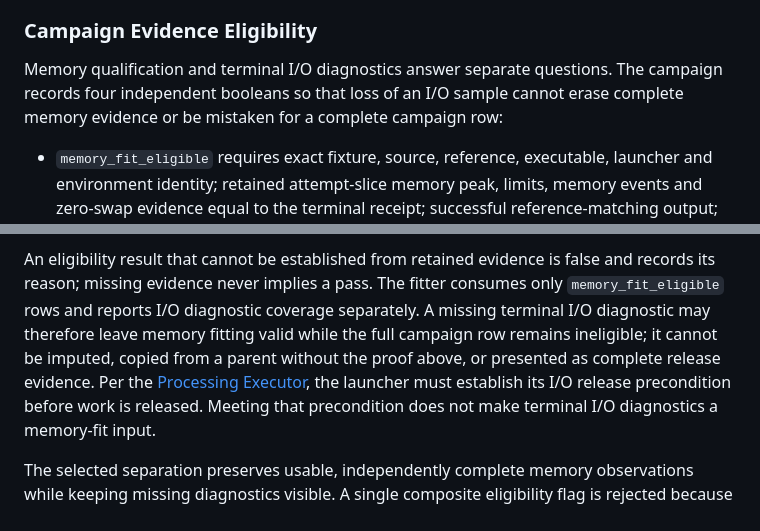
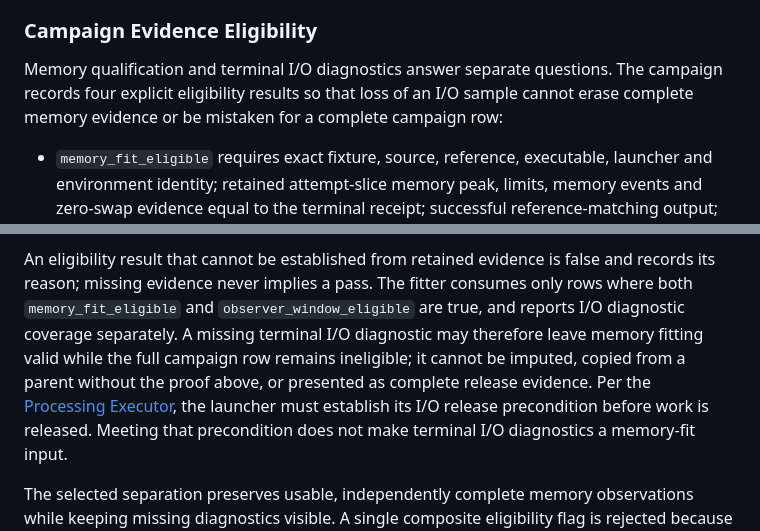
Before and after one commit to suraciii/slipstream, a Markdown page: design/processing-film-envelope.md, 2 parts joined by grey strips. GitHub-like rendering.

Commit message:
Clarify campaign row eligibility

```diff
--- a/design/processing-film-envelope.md
+++ b/design/processing-film-envelope.md
@@ -128,9 +128,9 @@ qualifies a fixture or recommends a deployment budget.
 ### Campaign Evidence Eligibility
 
 Memory qualification and terminal I/O diagnostics answer separate questions.
-The campaign records four independent booleans so that loss of an I/O sample
-cannot erase complete memory evidence or be mistaken for a complete campaign
-row:
+The campaign records four explicit eligibility results so that loss of an I/O
+sample cannot erase complete memory evidence or be mistaken for a complete
+campaign row:
 
 - `memory_fit_eligible` requires exact fixture, source, reference, executable,
   launcher and environment identity; retained attempt-slice memory peak, limits,
@@ -155,12 +155,13 @@ row:
 
 An eligibility result that cannot be established from retained evidence is
 false and records its reason; missing evidence never implies a pass.
-The fitter consumes only `memory_fit_eligible` rows and reports I/O diagnostic
-coverage separately. A missing terminal I/O diagnostic may therefore leave
-memory fitting valid while the full campaign row remains ineligible; it cannot
-be imputed, copied from a parent without the proof above, or presented as
-complete release evidence. Per the [Processing Executor](processing-executor.md),
-the launcher must establish its I/O release precondition before work is released.
+The fitter consumes only rows where both `memory_fit_eligible` and
+`observer_window_eligible` are true, and reports I/O diagnostic coverage
+separately. A missing terminal I/O diagnostic may therefore leave memory
+fitting valid while the full campaign row remains ineligible; it cannot be
+imputed, copied from a parent without the proof above, or presented as complete
+release evidence. Per the [Processing Executor](processing-executor.md), the
+launcher must establish its I/O release precondition before work is released.
 Meeting that precondition does not make terminal I/O diagnostics a memory-fit
 input.
 
```
